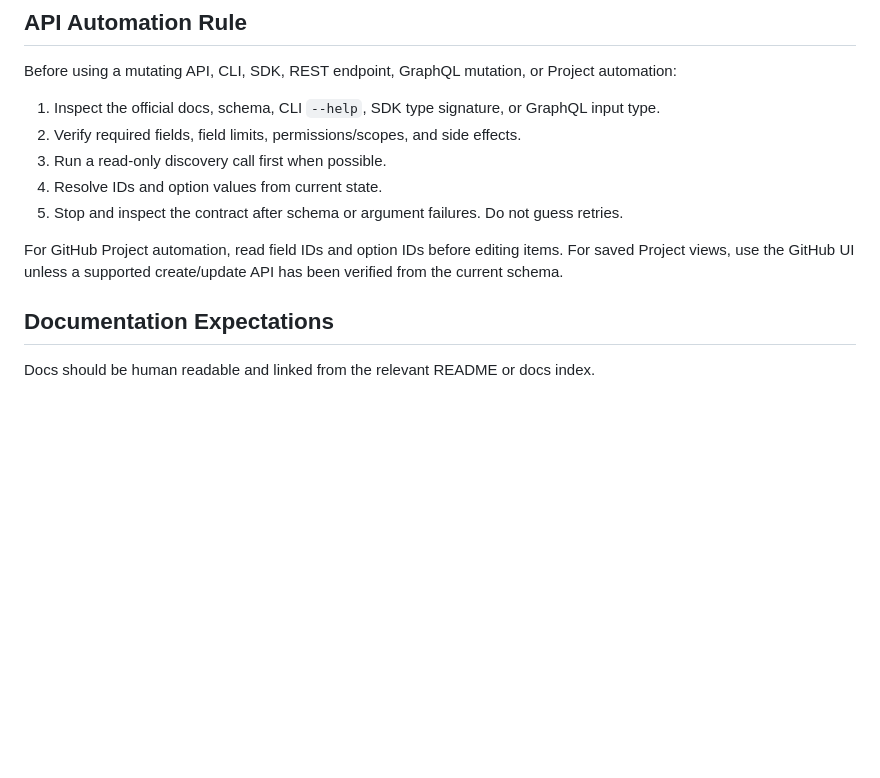
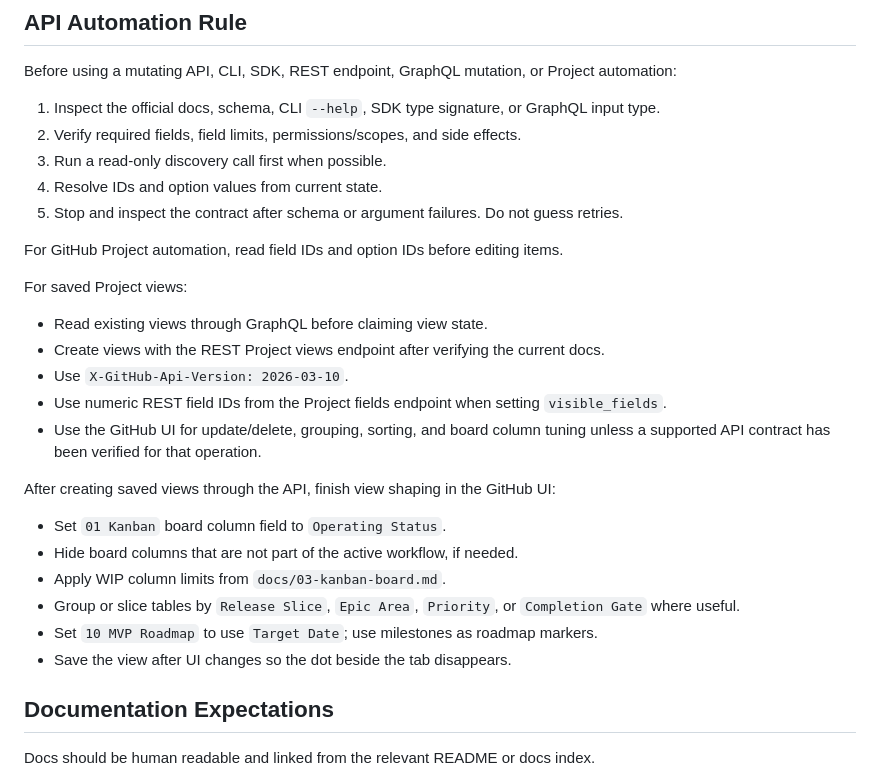
Before and after one commit to kmosoti/learning-os, a Markdown page: docs/github-workflow.md, the part around the change. Drawn GitHub-style; blank space fills up the shorter version.

```diff
--- a/docs/github-workflow.md
+++ b/docs/github-workflow.md
@@ -121,7 +121,24 @@ Before using a mutating API, CLI, SDK, REST endpoint, GraphQL mutation, or Proje
 4. Resolve IDs and option values from current state.
 5. Stop and inspect the contract after schema or argument failures. Do not guess retries.
 
-For GitHub Project automation, read field IDs and option IDs before editing items. For saved Project views, use the GitHub UI unless a supported create/update API has been verified from the current schema.
+For GitHub Project automation, read field IDs and option IDs before editing items.
+
+For saved Project views:
+
+- Read existing views through GraphQL before claiming view state.
+- Create views with the REST Project views endpoint after verifying the current docs.
+- Use `X-GitHub-Api-Version: 2026-03-10`.
+- Use numeric REST field IDs from the Project fields endpoint when setting `visible_fields`.
+- Use the GitHub UI for update/delete, grouping, sorting, and board column tuning unless a supported API contract has been verified for that operation.
+
+After creating saved views through the API, finish view shaping in the GitHub UI:
+
+- Set `01 Kanban` board column field to `Operating Status`.
+- Hide board columns that are not part of the active workflow, if needed.
+- Apply WIP column limits from `docs/03-kanban-board.md`.
+- Group or slice tables by `Release Slice`, `Epic Area`, `Priority`, or `Completion Gate` where useful.
+- Set `10 MVP Roadmap` to use `Target Date`; use milestones as roadmap markers.
+- Save the view after UI changes so the dot beside the tab disappears.
 
 ## Documentation Expectations
 
```
Also changed, not shown: docs/agent-github-operating-guide.md (+21 -2 lines).
